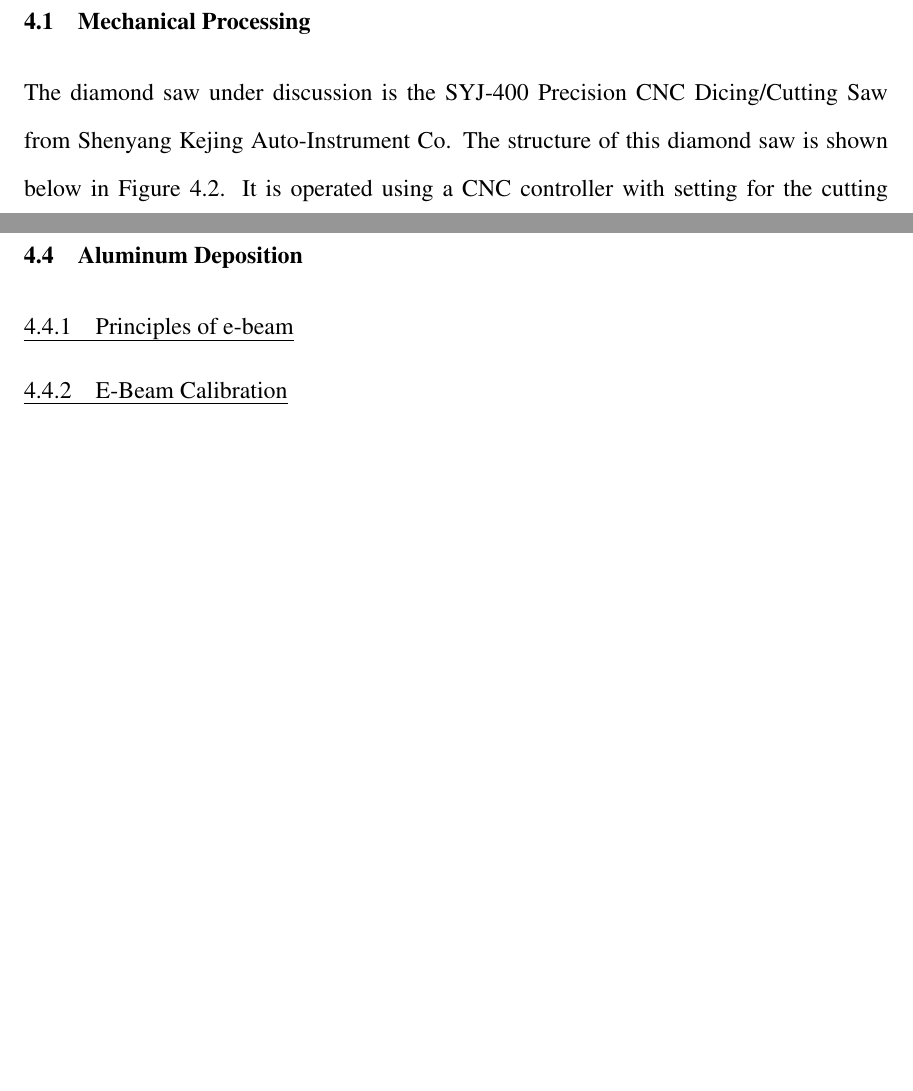
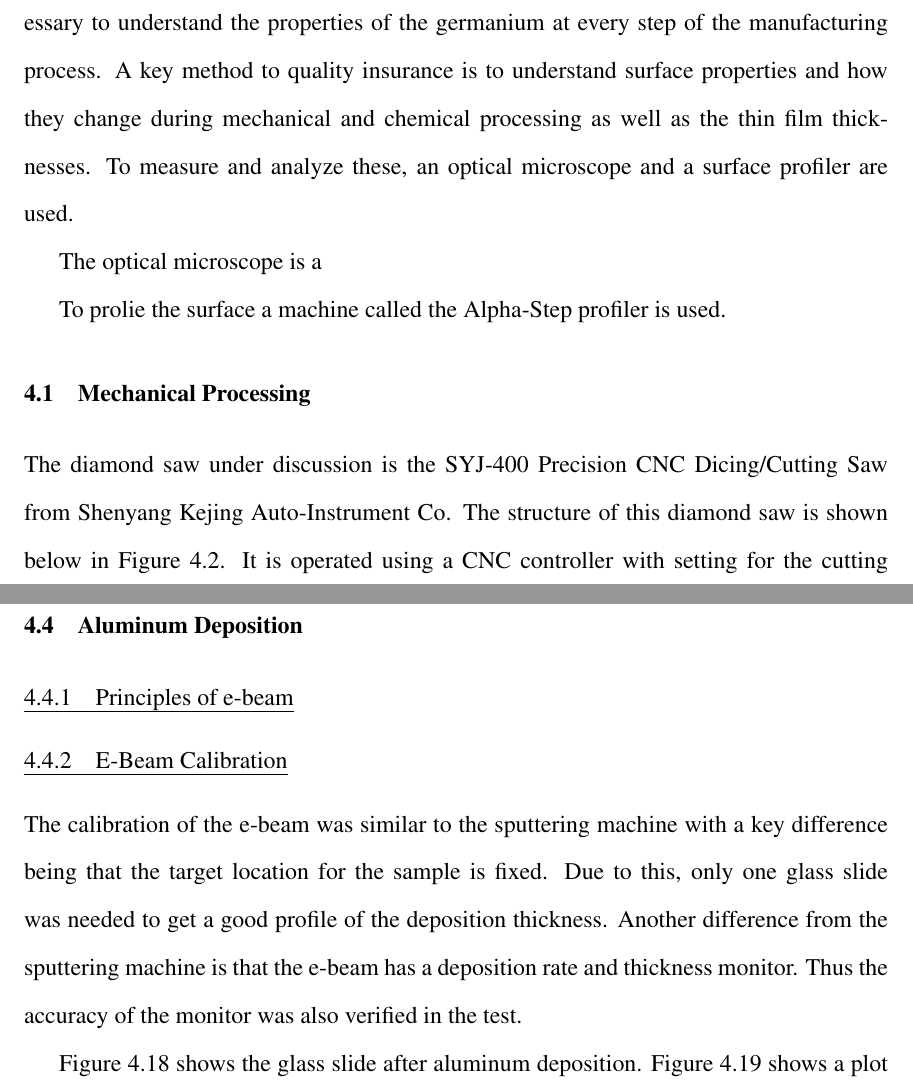
Before and after one commit to mitchellwagner/thesis, a LaTeX thesis (thesis.tex, which reads chapter4.tex): two parts of pages 16 and 31 of 44 before the commit and two parts of pages 16 and 31 of 45 after it, joined at a grey line, cut at the place of the change, the shorter picture padded with empty space. Compiled offline with pdfLaTeX.

Commit message:
added e-beam calibration

```diff
--- a/chapter4.tex
+++ b/chapter4.tex
@@ -18,7 +18,19 @@ Due to the relatively long mean free path of gamma rays in germanium, a detector
 
 Once considerations for geometry have been made, the detector manufacturing process begins.
 To start, the germanium boule slice is cut into several rectangular cubes.
-Then, work proceeds using one of the cubes, saving the rest for the next time.%}}}
+Then, work proceeds using one of the cubes, saving the rest for the next time.
+
+Sometime, detectors will end up breaking down or failing completely.
+Thus it is necessary to understand the properties of the germanium at every step of the manufacturing process.
+A key method to quality insurance is to understand surface properties and how they change during mechanical and chemical processing as well as the thin film thicknesses.
+To measure and analyze these, an optical microscope and a surface profiler are used.
+
+The optical microscope is a
+
+To prolie the surface a machine called the Alpha-Step profiler is used.
+
+
+%}}}
 % Section: Mechanical Processing%{{{
 \section{Mechanical Processing}
 The diamond saw under discussion is the SYJ-400 Precision CNC Dicing/Cutting Saw from Shenyang Kejing Auto-Instrument Co.
@@ -343,8 +359,16 @@ The sample can then be flipped and the sputtering process starts again with clos
 \subsection{Principles of e-beam}
 
 \subsection{E-Beam Calibration}
+The calibration of the e-beam was similar to the sputtering machine with a key difference being that the target location for the sample is fixed.
+Due to this, only one glass slide was needed to get a good profile of the deposition thickness.
+Another difference from the sputtering machine is that the e-beam has a deposition rate and thickness monitor.
+Thus the accuracy of the monitor was also verified in the test.
 
-\begin{table}
+Figure \ref{fig:tape-test-e} shows the glass slide after aluminum deposition.
+Figure \ref{fig:alpha-step-e} shows a plot of thickness vs distance generated by the alpha step profiler.
+In it, the step from an area with aluminum to one without is clearly visible.
+
+\begin{table}[htpb]
 \centering
 \begin{tabular}{ |p{4cm}|p{4cm}|p{4cm}|  }
  \hline
```
Also changed, not shown: chapter4.tex (16 more changed lines).
